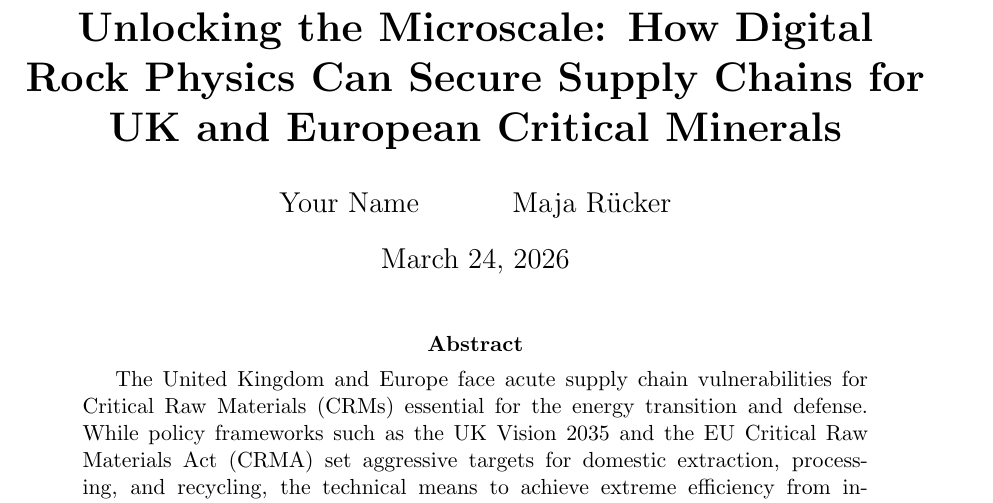
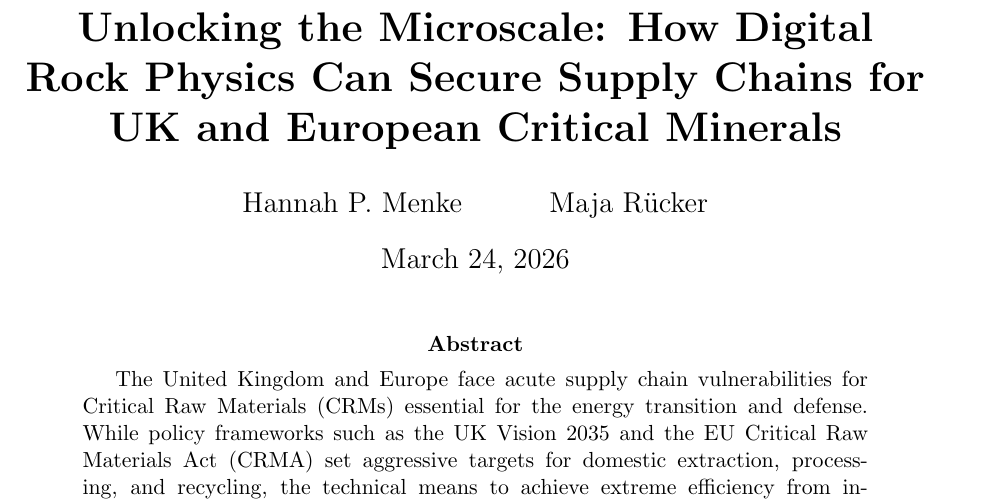
Before and after one commit to hannahmenke/CriticalMineralsExploratory, a LaTeX paper (white_paper.tex): part of page 1 of 7, cut so that both start at the same text. Compiled offline with pdfLaTeX.

Commit message:
Update author header: added Hannah P. Menke

```diff
--- a/white_paper.tex
+++ b/white_paper.tex
@@ -9,7 +9,7 @@
 \usepackage[most]{tcolorbox}
 
 \title{\textbf{Unlocking the Microscale: How Digital Rock Physics Can Secure Supply Chains for UK and European Critical Minerals}}
-\author{Your Name \and Maja Rücker}
+\author{Hannah P. Menke \and Maja Rücker}
 \date{\today}
 
 \begin{document}
```
